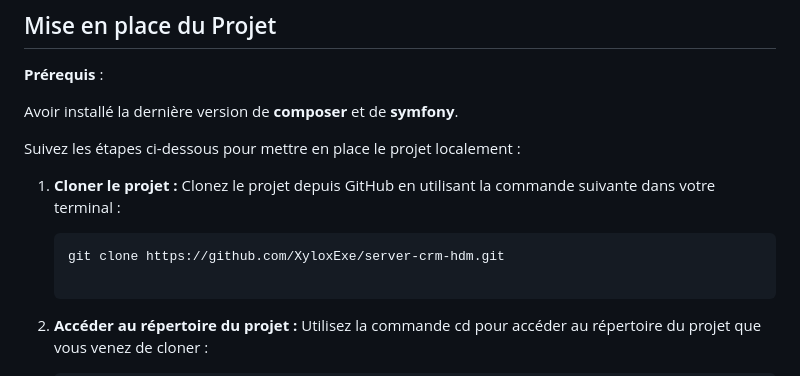
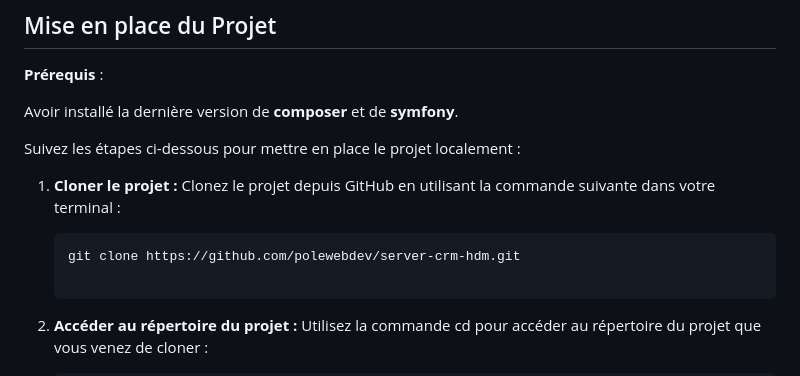
Before and after one commit to XyloxExe/server-crm-hdm, a Markdown page: api-crm-hdm/README.md, the part around the change. Rendered like a GitHub page.

Commit message:
Mise à jours du readme

````diff
--- a/api-crm-hdm/README.md
+++ b/api-crm-hdm/README.md
@@ -26,7 +26,7 @@ Suivez les étapes ci-dessous pour mettre en place le projet localement :
    Clonez le projet depuis GitHub en utilisant la commande suivante dans votre terminal :
 
    ```bash
-   git clone https://github.com/XyloxExe/server-crm-hdm.git
+   git clone https://github.com/polewebdev/server-crm-hdm.git
 
 2. **Accéder au répertoire du projet :**
     Utilisez la commande cd pour accéder au répertoire du projet que vous venez de cloner :
````
